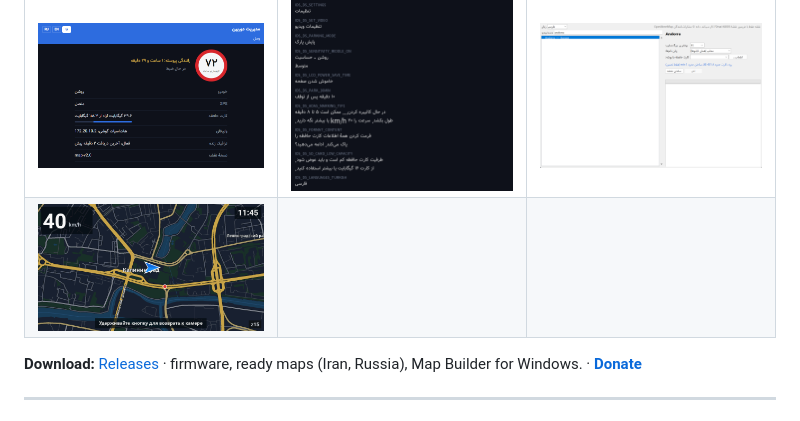
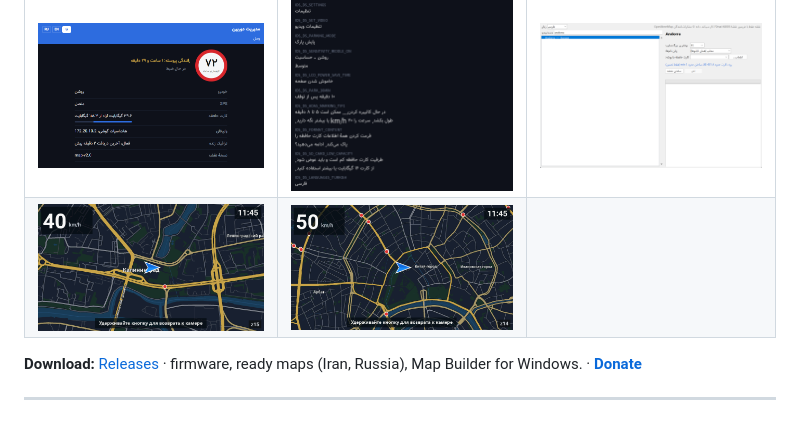
Before and after one commit to hsnk2011/70mai-a800s-map-firmware, a Markdown page: README.md, the part around the change. GitHub-like rendering; pictures changed too: images/map-russia-moscow.png (added).

Commit message:
Moscow screenshot from the ready map of Russia

```diff
--- a/README.md
+++ b/README.md
@@ -9,7 +9,7 @@ An unofficial firmware for the **70mai A800S (DR2800)** dash cam, based on the o
 | ![Camera alert](images/map-camera-alert.png) | ![Live traffic](images/map-live-traffic.png) | ![Overspeed](images/map-overspeed-en.png) |
 | ![Settings](images/map-settings-fa.png) | ![Settings in English](images/map-settings-en.png) | ![Overspeed in Russian](images/map-overspeed-ru.png) |
 | ![Web admin](images/web-admin.png) | ![Persian camera menu](images/menu-persian.png) | ![Map Builder](images/mapbuilder-window.png) |
-| ![Kaliningrad map built with Map Builder](images/mapbuilder-kaliningrad.png) | | |
+| ![Kaliningrad map built with Map Builder](images/mapbuilder-kaliningrad.png) | ![Moscow, the ready map of Russia](images/map-russia-moscow.png) | |
 
 **Download:** [Releases](../../releases/latest) · firmware, ready maps (Iran, Russia), Map Builder for Windows. · **[Donate](#donate)**
 
```
